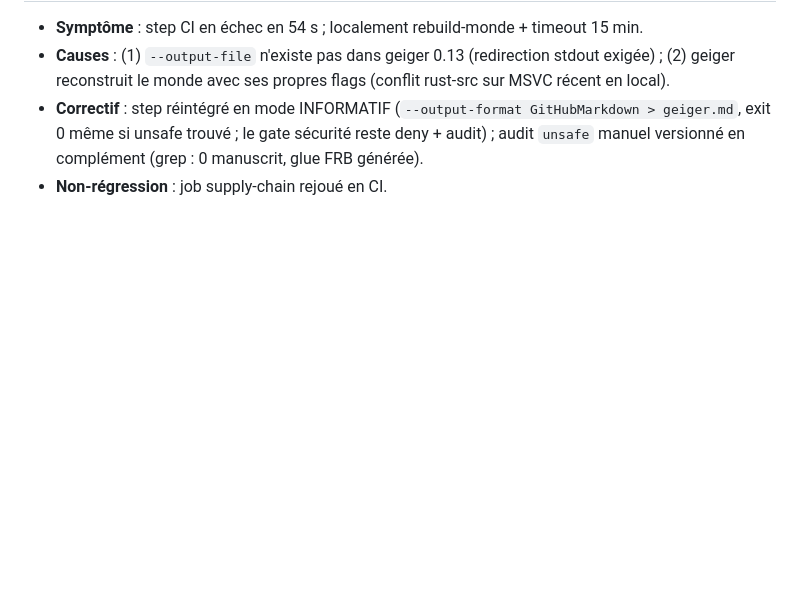
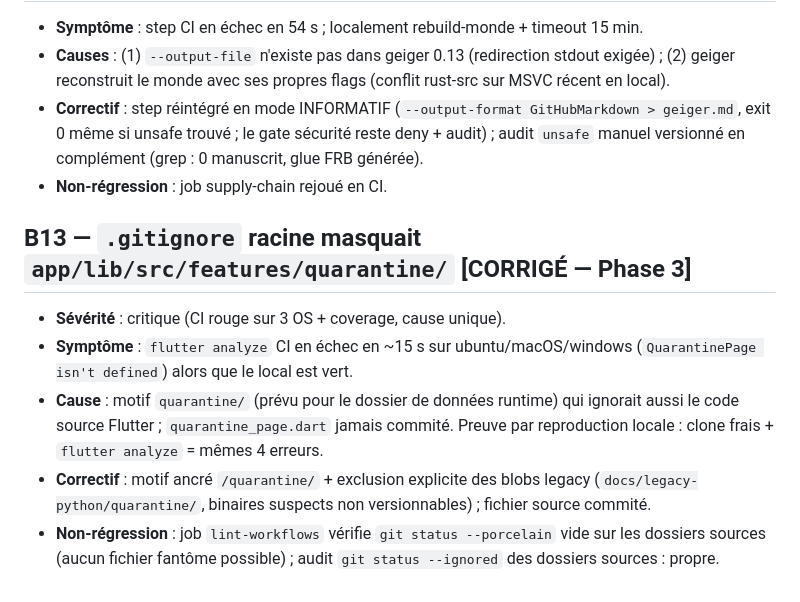
Before and after one commit to aesoltec/CleanX, a Markdown page: docs/BUGS.md, the part around the change. GitHub-like rendering; blank space fills up the shorter version.

Commit message:
Docs: B13 (gitignore quarantine), D22 (ancrage + garde CI)

```diff
--- a/docs/BUGS.md
+++ b/docs/BUGS.md
@@ -102,3 +102,17 @@
   le gate sécurité reste deny + audit) ; audit `unsafe` manuel versionné en
   complément (grep : 0 manuscrit, glue FRB générée).
 - **Non-régression** : job supply-chain rejoué en CI.
+
+## B13 — `.gitignore` racine masquait `app/lib/src/features/quarantine/` [CORRIGÉ — Phase 3]
+- **Sévérité** : critique (CI rouge sur 3 OS + coverage, cause unique).
+- **Symptôme** : `flutter analyze` CI en échec en ~15 s sur ubuntu/macOS/windows
+  (`QuarantinePage isn't defined`) alors que le local est vert.
+- **Cause** : motif `quarantine/` (prévu pour le dossier de données runtime) qui
+  ignorait aussi le code source Flutter ; `quarantine_page.dart` jamais commité.
+  Preuve par reproduction locale : clone frais + `flutter analyze` = mêmes 4 erreurs.
+- **Correctif** : motif ancré `/quarantine/` + exclusion explicite des blobs
+  legacy (`docs/legacy-python/quarantine/`, binaires suspects non versionnables) ;
+  fichier source commité.
+- **Non-régression** : job `lint-workflows` vérifie `git status --porcelain`
+  vide sur les dossiers sources (aucun fichier fantôme possible) ; audit
+  `git status --ignored` des dossiers sources : propre.
```
Also changed, not shown: docs/DECISIONS.md (+7 -0 lines).
